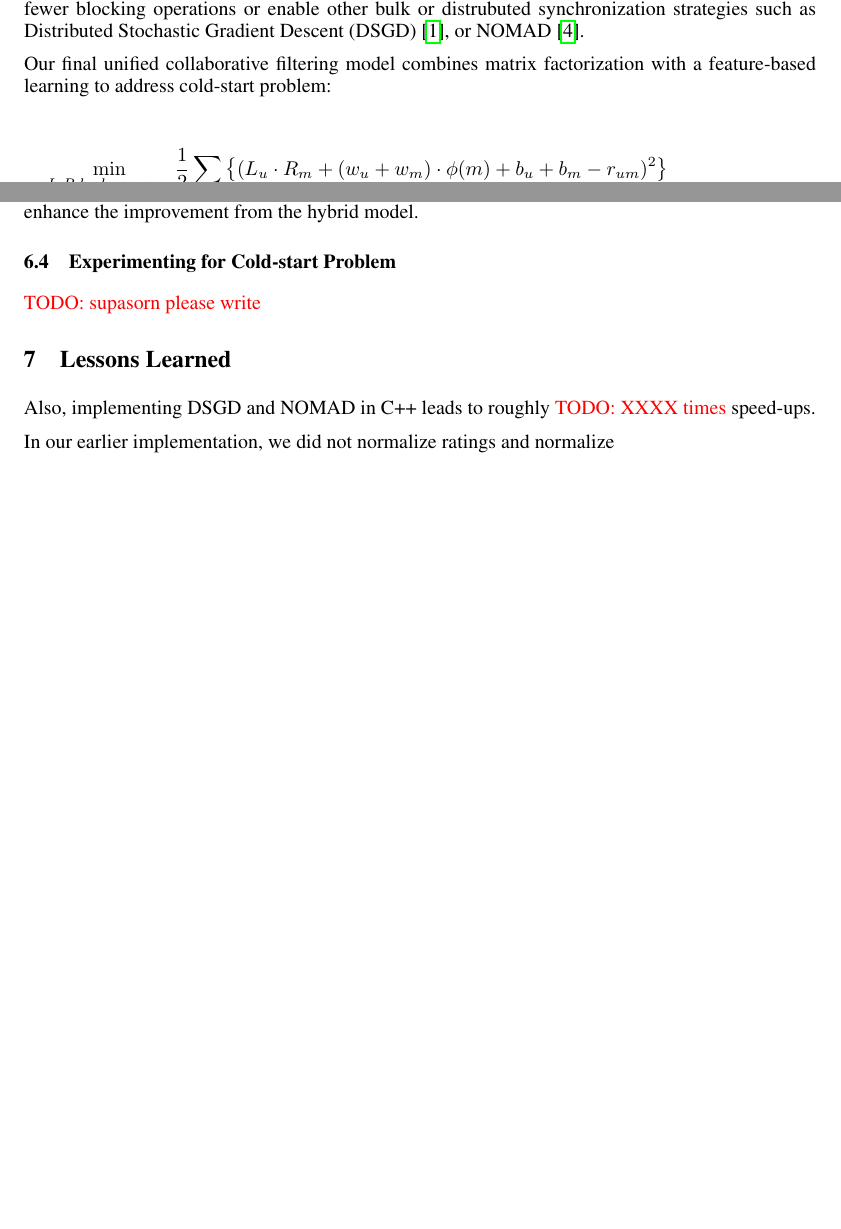
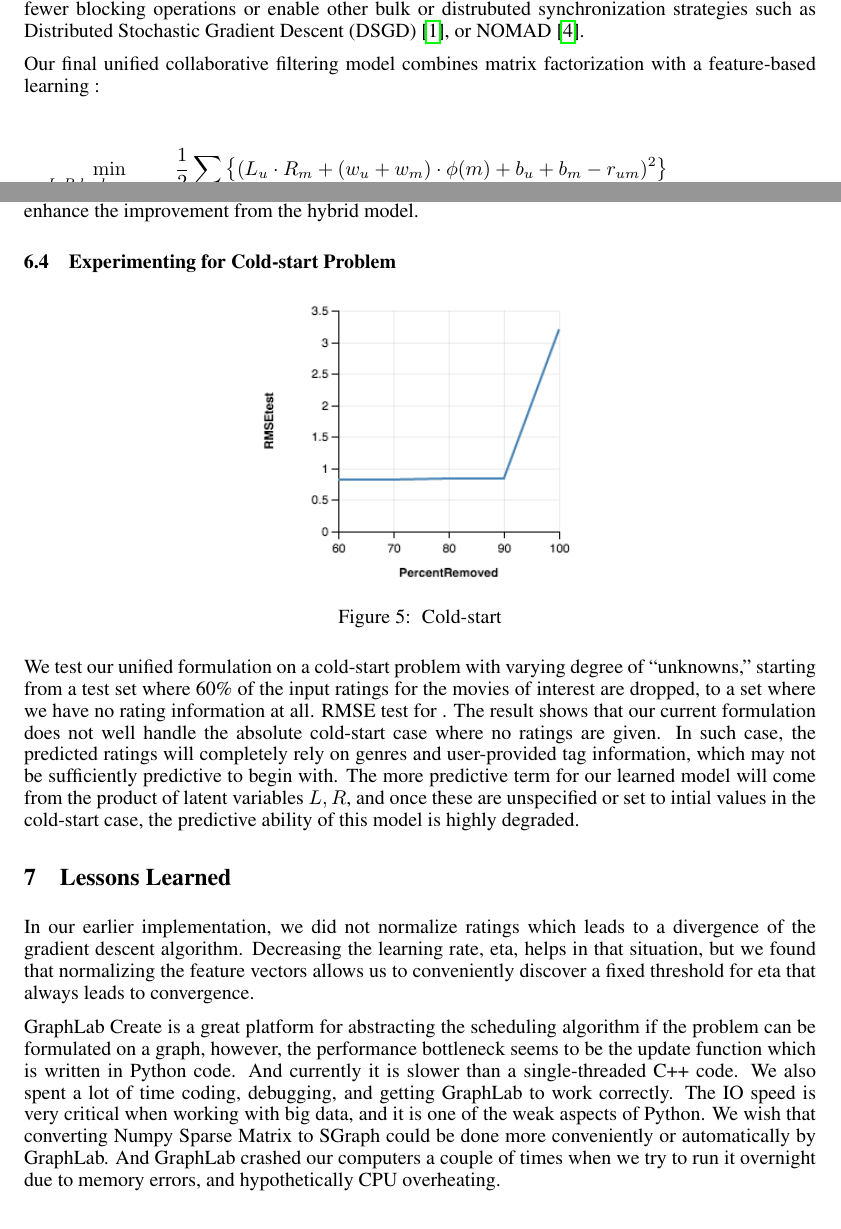
Before and after one commit to supasorn/LinkPrediction, a LaTeX document (link-prediction-paper/equation.tex): two parts of pages 3 and 7 of 7 before the commit and two parts of pages 3 and 7 of 8 after it, joined at a grey line, cut so that both start at the same text, the shorter picture padded with empty space. Compiled offline with pdfLaTeX.

Commit message:
coldstart lesson learned

```diff
--- a/link-prediction-paper/equation.tex
+++ b/link-prediction-paper/equation.tex
@@ -209,7 +209,7 @@ Stochastic Gradient Descent (DSGD)~\cite{gemulla2011large}, or
 NOMAD~\cite{yun2013nomad}.
 
 Our final unified collaborative filtering model combines matrix
-factorization with a feature-based learning to address cold-start problem:
+factorization with a feature-based learning :
 
 \begin{multline}
 \min_{L, R, b_u, b_v, w_u, w_m} \frac{1}{2}\sum_{r_{um}} \left\{(L_u \cdot R_m + (w_u + w_m) \cdot \phi(m) + b_u + b_m - r_{um})^2\right\}\\ + \frac{\lambda_u}{2}\|L\|^2_F + \frac{\lambda_m}{2}\|R\|^2_F + \frac{\lambda_{w_u}}{2}\sum_u\|w_u\|^2_2 + \frac{\lambda_{w_m}}{2}\sum_m\|w_m\|^2_2\label{eq:main}
@@ -405,13 +405,19 @@ model.
 
 \subsection{Experimenting for Cold-start Problem}
 
-\todo{supasorn please write}
+\begin{figure}[h]
+\centering
+\includegraphics[width=2.2in]{figures/coldstart}
+\caption{\label{fig:coldstart} Cold-start}
+\end{figure}
+
+We test our unified formulation on a cold-start problem with varying degree of ``unknowns,'' starting from a test set where 60\% of the input ratings for the movies of interest are dropped, to a set where we have no rating information at all. RMSE test for . The result shows that our current formulation does not well handle the absolute cold-start case where no ratings are given. In such case, the predicted ratings will completely rely on genres and user-provided tag information, which may not be sufficiently predictive to begin with. The more predictive term for our learned model will come from the product of latent variables $L, R$, and once these are unspecified or set to intial values in the cold-start case, the predictive ability of this model is highly degraded.
 
 \section{Lessons Learned}
 
-Also, implementing DSGD and NOMAD in C++ leads to roughly \todo{XXXX times} speed-ups.
+In our earlier implementation, we did not normalize ratings which leads to a divergence of the gradient descent algorithm. Decreasing the learning rate, eta, helps in that situation, but we found that normalizing the feature vectors allows us to conveniently discover a fixed threshold for eta that always leads to convergence.
 
-In our earlier implementation, we did not normalize ratings and normalize
+GraphLab Create is a great platform for abstracting the scheduling algorithm if the problem can be formulated on a graph, however, the performance bottleneck seems to be the update function which is written in Python code. And currently it is slower than a single-threaded C++ code. We also spent a lot of time coding, debugging, and getting GraphLab to work correctly. The IO speed is very critical when working with big data, and it is one of the weak aspects of Python. We wish that converting Numpy Sparse Matrix to SGraph could be done more conveniently or automatically by GraphLab. And GraphLab crashed our computers a couple of times when we try to run it overnight due to memory errors, and hypothetically CPU overheating.
 
 \section{Acknowledgement}
 We use figures from \cite{yun2013nomad} for DSGD and NOMAD algorithm descriptions.
```
